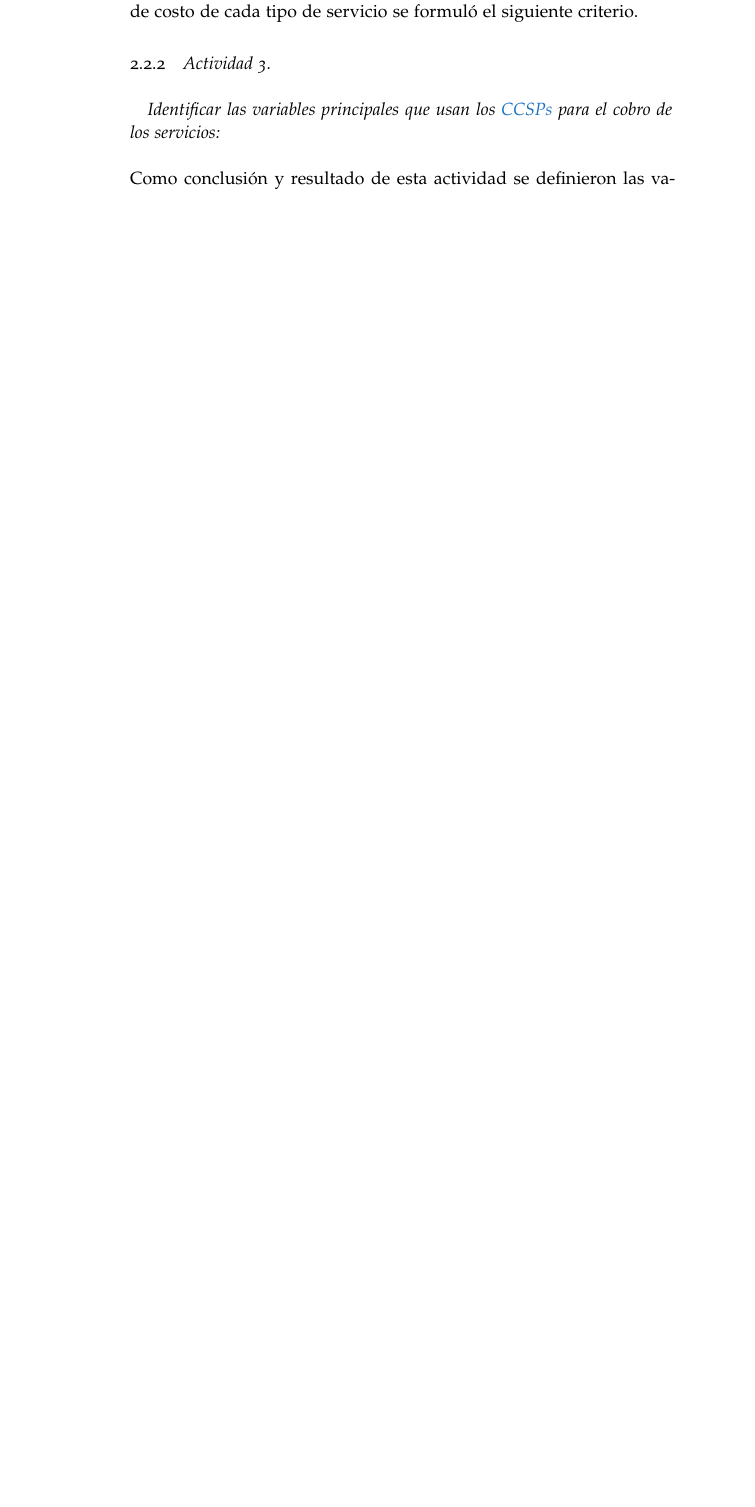
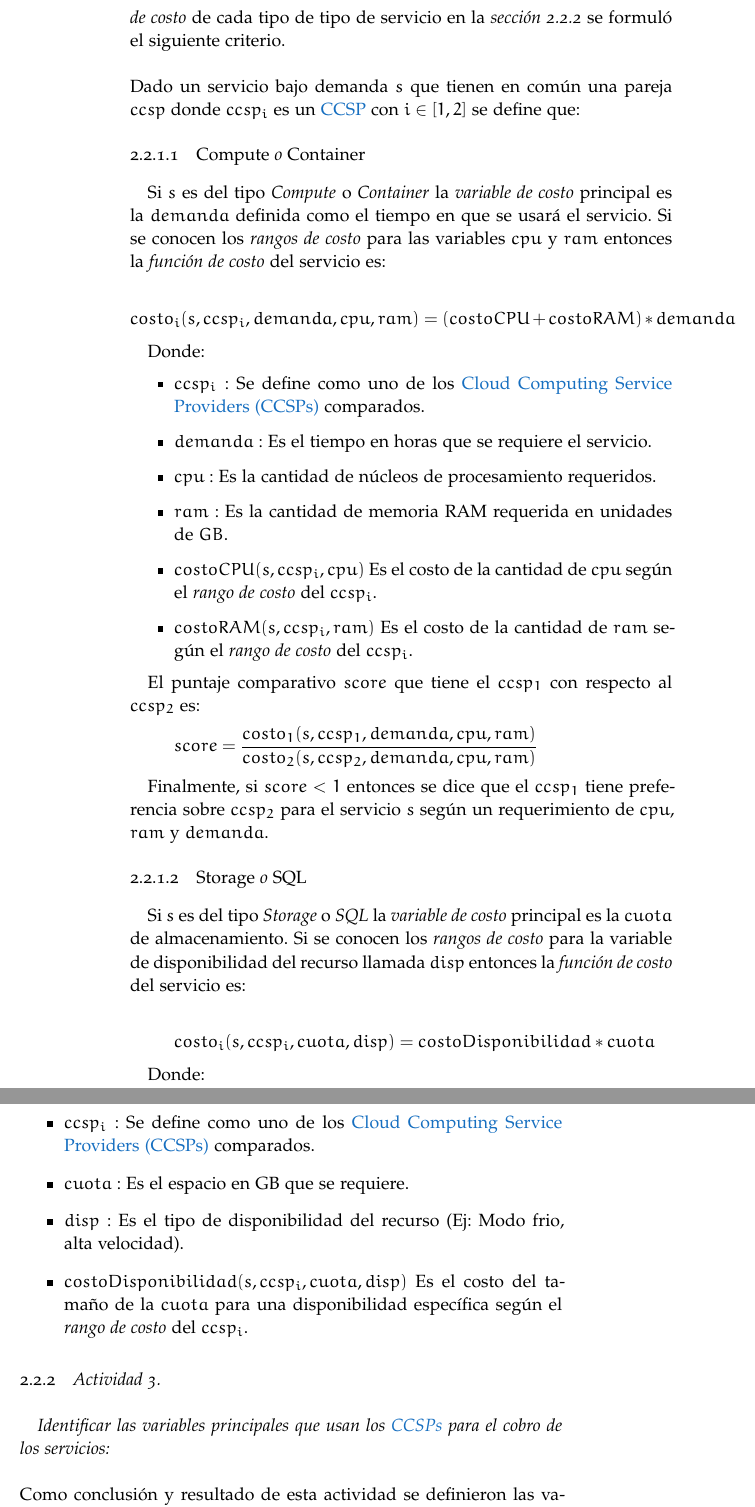
Before and after one commit to sebastianaf/pricecloud, a LaTeX thesis (latex/part-01/main.tex, which reads latex/part-01/Chapters/02_Actividades.tex, latex/part-01/Chapters/03_Acronimos.tex, latex/part-01/Chapters/04_Glosario.tex): part of page 7 of 11 before the commit and two parts of pages 7 and 8 of 12 after it, the two joined at a grey line, cut so that both start at the same text, the shorter picture padded with empty space. Compiled offline with pdfLaTeX; a missing font is replaced by an installed copy or a similar font.

Commit message:
Updating latex document

```diff
--- a/latex/part-01/Chapters/02_Actividades.tex
+++ b/latex/part-01/Chapters/02_Actividades.tex
@@ -13,8 +13,46 @@ A continuación se adjunta información referente al las actividades desarrollad
 Las actividades de este objetivo específico tienen como propósito \emph{definir un modelo general de evaluación de costos para el análisis de los servicios en el \acrshort{CC} usando información recuperable y relevante de la Web de sus proveedores.} El resultado obtenido son las ecuaciones del modelo de evaluación de costos listas para implementación. A continuación el resumen de cada actividad.
 
 \subsection{Actividades 1 y 2.}
-\emph{Investigar acerca de las los modelos de precios en los \acrshortpl{CCSP} y comparar los criterios de cobro entre cada \acrshort{CCSP}:} \newline\newline
-Como conclusión de esta actividad y teniendo en cuenta las variables de costo de cada tipo de servicio se formuló el siguiente criterio.
+\emph{Investigar acerca de las los modelos de precios en los \acrshortpl{CCSP} y comparar los criterios de cobro entre cada \acrshort{CCSP}:}
+\newline
+\newline
+Como resultado de esta actividad y teniendo en cuenta las \emph{variables de costo} de cada tipo de tipo de servicio en la \emph{sección 2.2.2} se formuló el siguiente criterio.
+\newline
+\newline
+Dado un servicio bajo demanda \(s\) que tienen en común una pareja $ccsp$ donde $ccsp_i$ es un \acrshort{CCSP} con $i \in [1,2]$ se define que:
+
+\subsubsection{\emph{Compute} o \emph{Container}}
+Si $s$ es del tipo \emph{Compute} o \emph{Container} la \emph{variable de costo} principal es la $demanda$ definida como el tiempo en que se usará el servicio. Si se conocen los \emph{rangos de costo} para las variables $cpu$ y $ram$ entonces la \emph{función de costo} del servicio es:
+
+\[ costo_i(s,ccsp_i, demanda, cpu, ram) = (costoCPU +costoRAM)*demanda \]
+
+Donde:
+\begin{itemize}
+    \item $ccsp_i:$ Se define como uno de los \acrfullpl{CCSP} comparados.
+    \item $demanda:$ Es el tiempo en horas que se requiere el servicio.
+    \item $cpu:$ Es la cantidad de núcleos de procesamiento requeridos.
+    \item $ram:$ Es la cantidad de memoria RAM requerida en unidades de $GB$.
+    \item $costoCPU(s,ccsp_i, cpu)$ Es el costo de la cantidad de $cpu$ según el \emph{rango de costo} del $ccsp_i$.
+    \item $costoRAM(s,ccsp_i, ram)$ Es el costo de la cantidad de $ram$ según el \emph{rango de costo} del $ccsp_i$.
+\end{itemize}
+
+El puntaje comparativo $score$ que tiene el $ccsp_1$ con respecto al $ccsp_2$ es:
+\[ score = \frac{costo_1(s,ccsp_1,demanda,cpu,ram)}{costo_2(s,ccsp_2,demanda,cpu,ram)} \]
+
+Finalmente, si $score < 1$ entonces se dice que el $ccsp_1$ tiene preferencia sobre $ccsp_2$ para el servicio $s$ según un requerimiento de $cpu$, $ram$ y $demanda$.
+
+\subsubsection{\emph{Storage} o \emph{SQL}}
+Si $s$ es del tipo \emph{Storage} o \emph{SQL} la \emph{variable de costo} principal es la $cuota$ de almacenamiento. Si se conocen los \emph{rangos de costo} para la variable de disponibilidad del recurso llamada $disp$ entonces la \emph{función de costo} del servicio es:
+
+\[ costo_i(s,ccsp_i, cuota, disp) = costoDisponibilidad*cuota \]
+
+Donde:
+\begin{itemize}
+    \item $ccsp_i:$ Se define como uno de los \acrfullpl{CCSP} comparados.
+    \item $cuota:$ Es el espacio en GB que se requiere.
+    \item $disp:$ Es el tipo de disponibilidad del recurso (Ej: Modo frio, alta velocidad).
+    \item $costoDisponibilidad(s,ccsp_i,cuota,disp)$ Es el costo del tamaño de la $cuota$ para una disponibilidad específica según el \emph{rango de costo} del $ccsp_i$.
+\end{itemize}
 
 \subsection{Actividad 3.}
 \emph{Identificar las variables principales que usan los \acrshortpl{CCSP} para el cobro de los servicios:}
--- a/latex/part-01/Chapters/03_Acronimos.tex
+++ b/latex/part-01/Chapters/03_Acronimos.tex
@@ -29,7 +29,7 @@
     {\gls{Cloud Computing}}
 
 \newacronym{CCSP}{CCSP}
-    {\gls{Cloud Computing Provider}}
+    {\gls{Cloud Computing Service Provider}}
 
 \newacronym{NIST}{NIST}
     {National Institute of Standards and Technology}
--- a/latex/part-01/Chapters/04_Glosario.tex
+++ b/latex/part-01/Chapters/04_Glosario.tex
@@ -98,8 +98,8 @@
     description={El protocolo que usa la web para enviar y recibir tráfico  encriptado a través de una capa de sockets seguros}
 }
 
-\newglossaryentry{Cloud Computing Provider}{
-    name={Cloud Computing Provider},
+\newglossaryentry{Cloud Computing Service Provider}{
+    name={Cloud Computing Service Provider},
     description={Empresa que presta servicios de Computación en la nube}
 }
 
```
Also changed, not shown: latex/part-01/Chapters/01_Desarrollo.tex (+6 -6 lines), latex/part-01/main.pdf, latex/part-01/Chapters/02_Actividades.tex (17 more changed lines), 1 other file.
